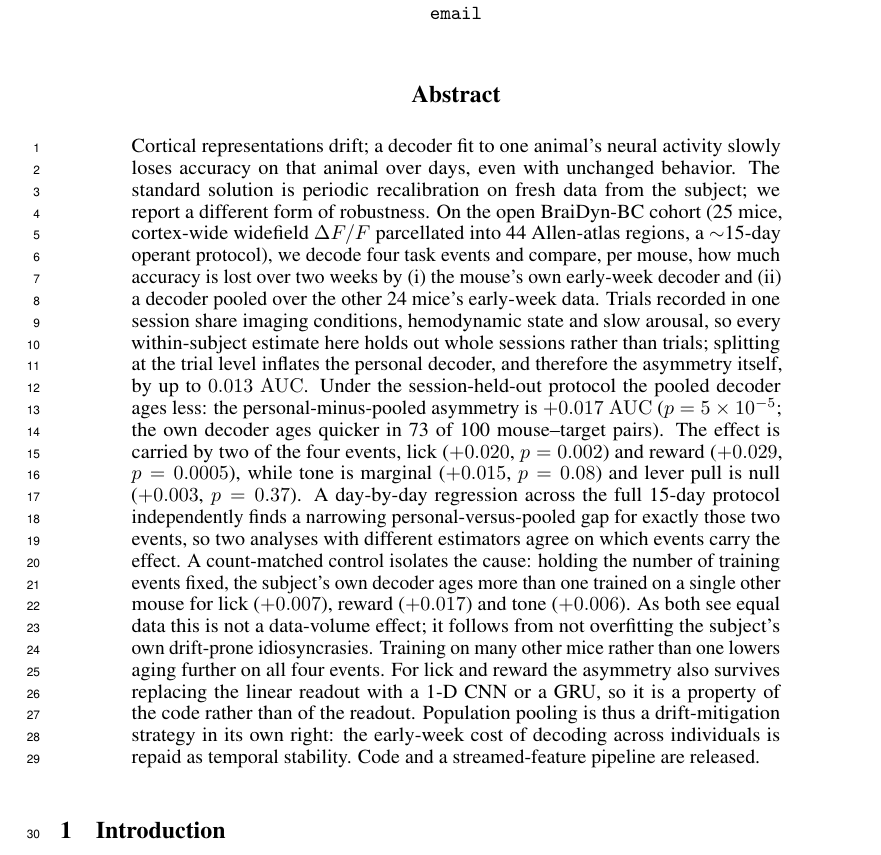
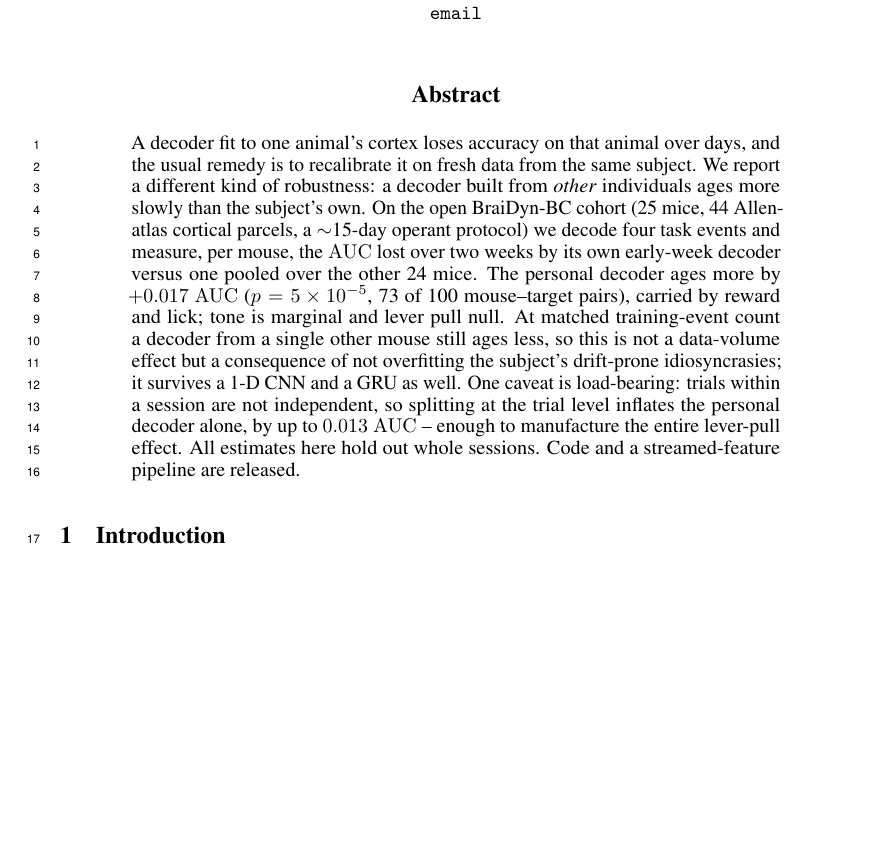
Before and after one commit to v1hns/braidyn-decoding, a LaTeX paper (paper_neurips/pooling.tex): part of page 1 of 8, cut so that both start at the same text, the shorter picture padded with empty space. Compiled offline with pdfLaTeX.

Commit message:
Tighten the abstract: 293 -> 212 words
The lick/reward result was stated three separate times, once per analysis,
which was most of the bulk. Now stated once.

Cut: the four per-event asymmetry numbers (they are in Table 1), the separate
day-by-day-regression sentence, the per-event count-matched numbers, the
many<one sentence, and the "drift-mitigation strategy in its own right"
flourish. The session-held-out caveat moved to the end and shortened - it reads
better as the sting than as a mid-abstract aside.

All of it survives in the body; nothing was dropped from the paper's claims.
8 pages, compiles clean.

Co-Authored-By: Claude Opus 5 <noreply@anthropic.com>

```diff
--- a/paper_neurips/pooling.tex
+++ b/paper_neurips/pooling.tex
@@ -34,31 +34,19 @@ Age Slower Than Your Own}
 \maketitle
 
 \begin{abstract}
-Cortical representations drift; a decoder fit to one animal's neural activity slowly loses accuracy
-on that animal over days, even with unchanged behavior. The standard solution is periodic
-recalibration on fresh data from the subject; we report a different form of robustness. On the open
-BraiDyn-BC cohort (25 mice, cortex-wide widefield $\Delta F/F$ parcellated into 44 Allen-atlas
-regions, a $\sim$15-day operant protocol), we decode four task events and compare, per mouse, how
-much accuracy is lost over two weeks by (i) the mouse's own early-week decoder and (ii) a decoder
-pooled over the other 24 mice's early-week data. Trials recorded in one session share imaging
-conditions, hemodynamic state and slow arousal, so every within-subject estimate here holds out
-whole sessions rather than trials; splitting at the trial level inflates the personal decoder, and
-therefore the asymmetry itself, by up to $0.013$ $\auc$. Under the session-held-out protocol the
-pooled decoder ages less: the personal-minus-pooled asymmetry is $+0.017$ $\auc$
-($p = 5 \times 10^{-5}$; the own decoder ages quicker in 73 of 100 mouse--target pairs). The effect
-is carried by two of the four events, lick ($+0.020$, $p = 0.002$) and reward ($+0.029$,
-$p = 0.0005$), while tone is marginal ($+0.015$, $p = 0.08$) and lever pull is null ($+0.003$,
-$p = 0.37$). A day-by-day regression across the full 15-day protocol independently finds a narrowing
-personal-versus-pooled gap for exactly those two events, so two analyses with different estimators
-agree on which events carry the effect. A count-matched control isolates the cause: holding the
-number of training events fixed, the subject's own decoder ages more than one trained on a single
-other mouse for lick ($+0.007$), reward ($+0.017$) and tone ($+0.006$). As both see equal data this
-is not a data-volume effect; it follows from not overfitting the subject's own drift-prone
-idiosyncrasies. Training on many other mice rather than one lowers aging further on all four events.
-For lick and reward the asymmetry also survives replacing the linear readout with a 1-D CNN or a GRU,
-so it is a property of the code rather than of the readout. Population pooling is thus a
-drift-mitigation strategy in its own right: the early-week cost of decoding across individuals is
-repaid as temporal stability. Code and a streamed-feature pipeline are released.
+A decoder fit to one animal's cortex loses accuracy on that animal over days, and the usual remedy is
+to recalibrate it on fresh data from the same subject. We report a different kind of robustness: a
+decoder built from \emph{other} individuals ages more slowly than the subject's own. On the open
+BraiDyn-BC cohort (25 mice, 44 Allen-atlas cortical parcels, a $\sim$15-day operant protocol) we
+decode four task events and measure, per mouse, the $\auc$ lost over two weeks by its own early-week
+decoder versus one pooled over the other 24 mice. The personal decoder ages more by $+0.017$ $\auc$
+($p = 5 \times 10^{-5}$, 73 of 100 mouse--target pairs), carried by reward and lick; tone is marginal
+and lever pull null. At matched training-event count a decoder from a single other mouse still ages
+less, so this is not a data-volume effect but a consequence of not overfitting the subject's
+drift-prone idiosyncrasies; it survives a 1-D CNN and a GRU as well. One caveat is load-bearing:
+trials within a session are not independent, so splitting at the trial level inflates the personal
+decoder alone, by up to $0.013$ $\auc$ -- enough to manufacture the entire lever-pull effect. All
+estimates here hold out whole sessions. Code and a streamed-feature pipeline are released.
 \end{abstract}
 
 \section{Introduction}
```
Also changed, not shown: paper_neurips/pooling.pdf.
